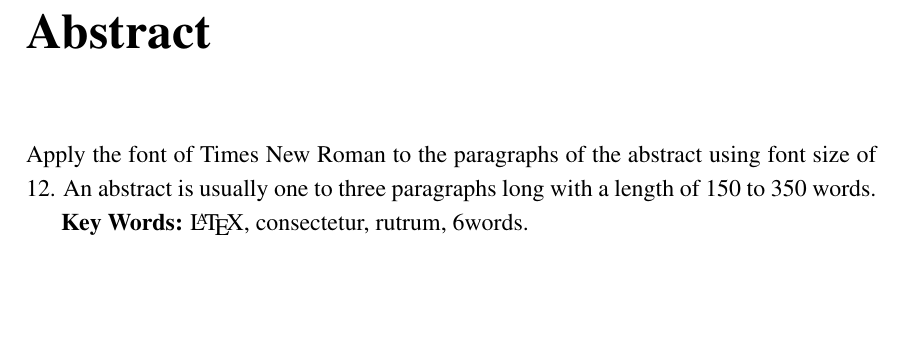
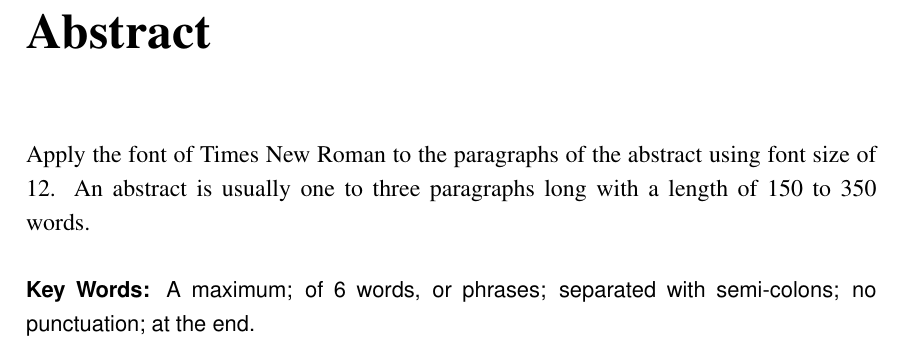
Before and after one commit to WishUAlwaysGoodTrip/FYP_FinalThesis_ForXJTLU, a LaTeX thesis (final_thesis/report.tex, which reads final_thesis/src/abstract.tex): part of page 2 of 22, cut so that both start at the same text, the shorter picture padded with empty space. Compiled offline with pdfLaTeX.

Commit message:
docs: update abstract formatting and key words section

```diff
--- a/final_thesis/src/abstract.tex
+++ b/final_thesis/src/abstract.tex
@@ -1,4 +1,5 @@
 \chapter*{Abstract}
-Apply the font of Times New Roman to the paragraphs of the abstract using font size of 12. An abstract is usually one to three paragraphs long with a length of 150 to 350 words.
+Apply the font of Times New Roman to the paragraphs of the abstract using font size of 12. An abstract is usually one to three paragraphs long with a length of 150 to 350 words.\\
 
-\textbf{Key Words:} \LaTeX{}, consectetur, rutrum, 6words.
+\noindent
+{\fontfamily{phv}\fontsize{11}{13.2}\selectfont \textbf{Key Words:} A maximum; of 6 words, or phrases; separated with semi-colons; no punctuation; at the end.}
```
